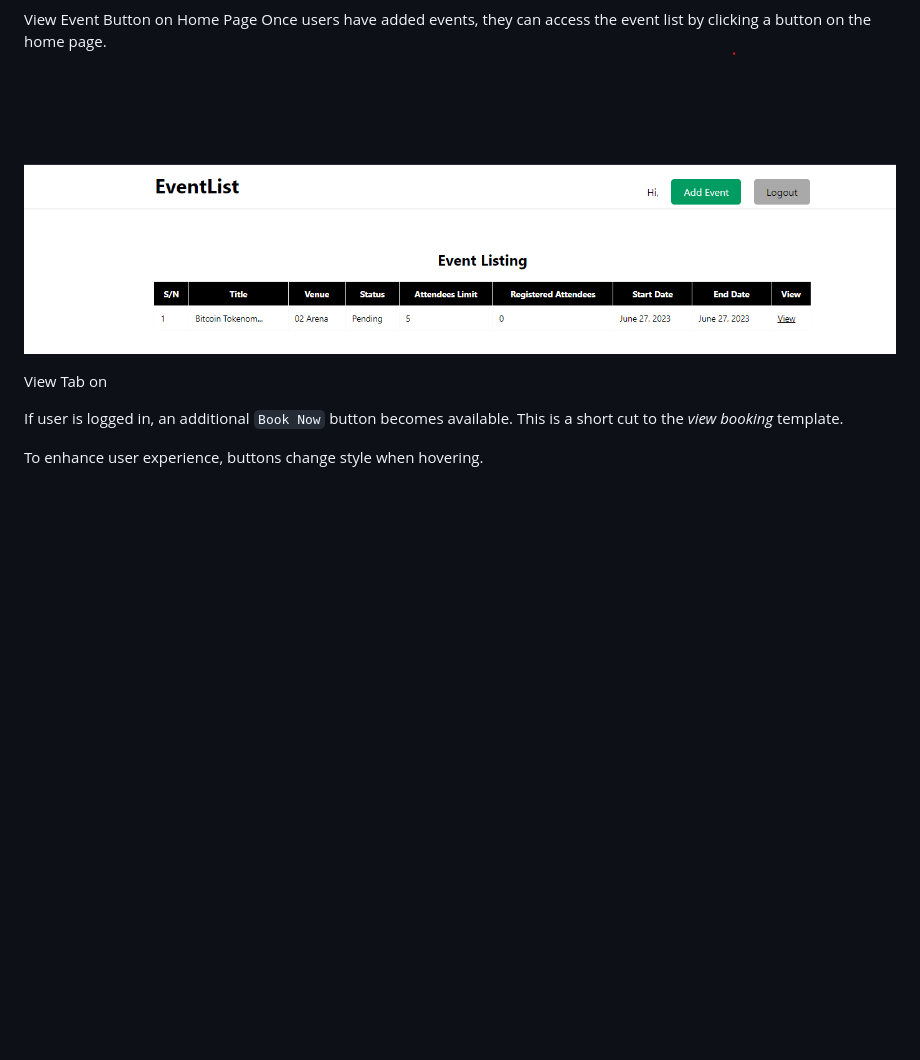
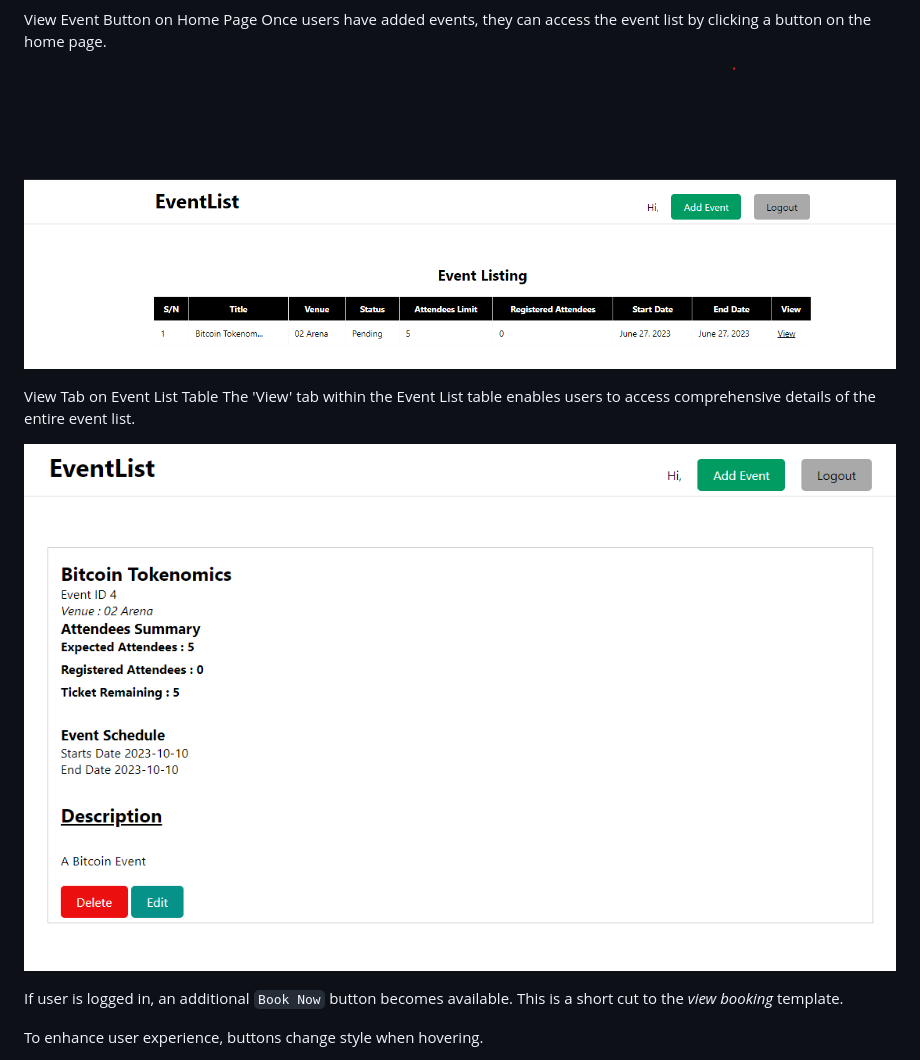
Before and after one commit to Bodeode1/eventlist, a Markdown page: README.md, the part around the change printed below. Drawn GitHub-style; pictures changed too: docs/readme/features/viewevent-fullpage.png (added); blank space fills up the shorter version.

```diff
--- a/README.md
+++ b/README.md
@@ -182,9 +185,13 @@ The logout page redirects users back to the home page.
 
 View Event Button on Home Page
 Once users have added events, they can access the event list by clicking a button on the home page.
+
 ![landing](docs/readme/features/viewevent-button.png)
 
-View Tab on
+View Tab on Event List Table
+The 'View' tab within the Event List table enables users to access comprehensive details of the entire event list.
+
+![landing](docs/readme/features/viewevent-fullpage.png)
 
 If user is logged in, an additional `Book Now` button becomes available.  This is a short cut to the *view booking* template.
 
```
Also changed, not shown: other parts of README.md (+3 -0 lines), 1 other file.
